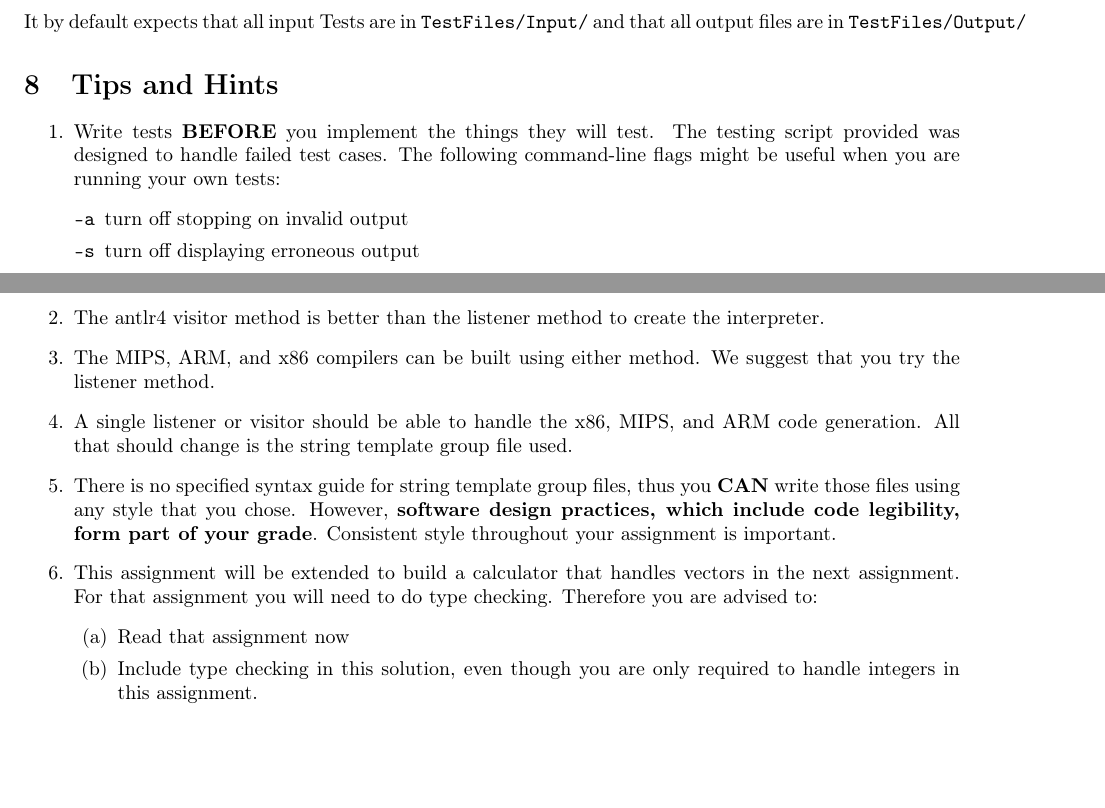
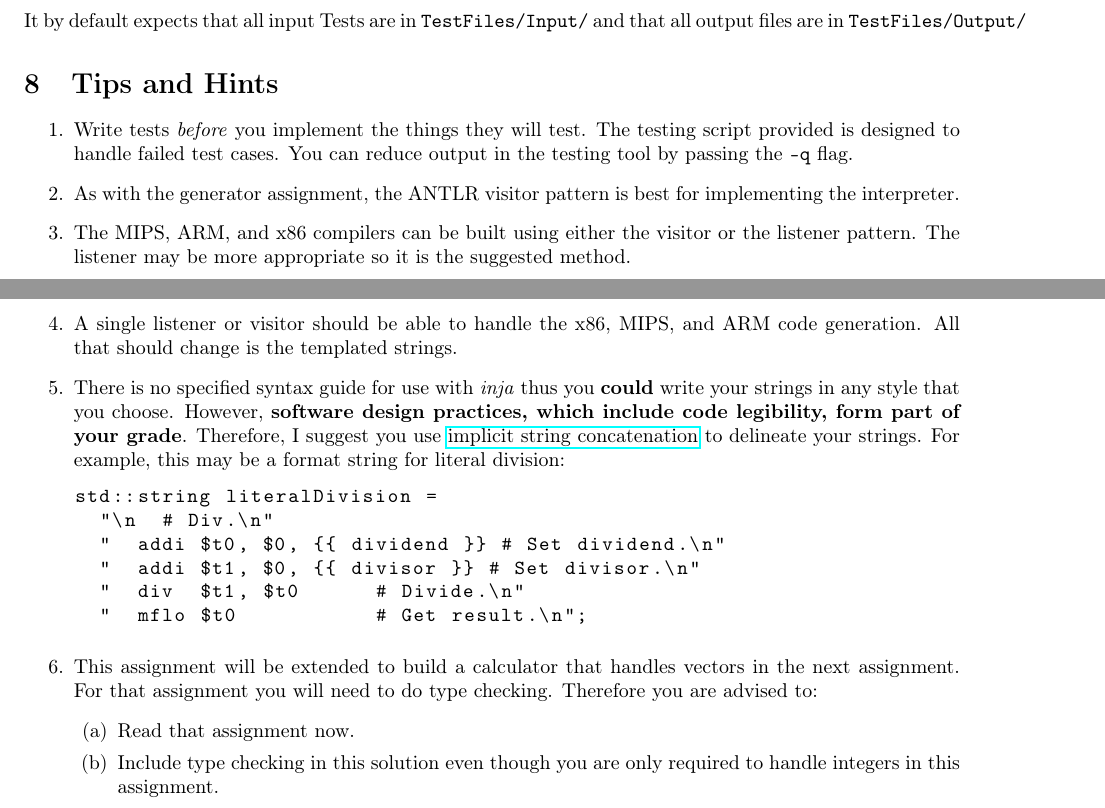
Before and after one commit to cmput415/415-docs, a LaTeX document (scalc/scalc.tex): two parts of pages 12 and 13 of 13, joined at a grey line, cut so that both start at the same text, the shorter picture padded with empty space. Compiled offline with pdfLaTeX.

Commit message:
Tips and hints

```diff
--- a/scalc/scalc.tex
+++ b/scalc/scalc.tex
@@ -799,28 +799,45 @@ These clarifications are meant to add more information to the specification with
 
 
 \section{Tips and Hints}
-
-  \begin{enumerate}
-    \item Write tests \textbf{BEFORE} you implement the things they will test. The testing script provided was
-    designed to handle failed test cases.  The following command-line flags might be useful when you are running your own tests:
-    \begin{description}
-      \item[{\tt -a}] turn off stopping on invalid output
-      \item[{\tt -s}]  turn off displaying erroneous output
-    \end{description}
-    \item The antlr4 visitor method is better than the listener method to create the interpreter.
-    \item The MIPS, ARM, and x86 compilers can be built using either method. We suggest that you try the listener method.
-    \item A single listener or visitor should be able to handle the x86, MIPS, and ARM code generation. All that should
-    change is the string template group file used.
-    \item There is no specified syntax guide for string template group files, thus you \textbf{CAN} write those files using
-    any style that you chose. However, \textbf{software design practices, which include code legibility, form part of your grade}.
-    Consistent style throughout your assignment is important.
-    \item This assignment will be extended to build a calculator that handles vectors in the next assignment. For that assignment
-    you will need to do type checking. Therefore you are advised to:
-    \begin {enumerate}
-      \item Read that assignment now
-      \item Include type checking in this solution, even though you are only
-      required to handle integers in this assignment.
-    \end {enumerate}
-  \end{enumerate}
+\begin{enumerate}
+  \item
+    Write tests \textit{before} you implement the things they will test. The testing script
+    provided is designed to handle failed test cases. You can reduce output in the testing tool by
+    passing the \code{-q} flag.
+  \item
+    As with the generator assignment, the ANTLR visitor pattern is best for implementing the
+    interpreter.
+  \item
+    The MIPS, ARM, and x86 compilers can be built using either the visitor or the listener pattern.
+    The listener may be more appropriate so it is the suggested method.
+  \item
+    A single listener or visitor should be able to handle the x86, MIPS, and ARM code generation.
+    All that should change is the templated strings.
+  \item
+    There is no specified syntax guide for use with \textit{inja} thus you \textbf{could} write
+    your strings in any style that you choose. However, \textbf{software design practices, which
+    include code legibility, form part of your grade}. Therefore, I suggest you use
+    \href{https://softwareengineering.stackexchange.com/q/254984}{implicit string concatenation} to
+    delineate your strings. For example, this may be a format string for literal division:
+    \begin{lstlisting}
+      std::string literalDivision =
+        "\n  # Div.\n"
+        "  addi $t0, $0, {{ dividend }} # Set dividend.\n"
+        "  addi $t1, $0, {{ divisor }} # Set divisor.\n"
+        "  div  $t1, $t0      # Divide.\n"
+        "  mflo $t0           # Get result.\n";
+    \end{lstlisting}
+  \item
+    This assignment will be extended to build a calculator that handles vectors in the next
+    assignment. For that assignment you will need to do type checking. Therefore you are advised
+    to:
+  \begin {enumerate}
+    \item
+      Read that assignment now.
+    \item
+      Include type checking in this solution even though you are only required to handle integers
+      in this assignment.
+  \end {enumerate}
+\end{enumerate}
 
 \end{document}
```
Also changed, not shown: scalc/scalc.tex (6 more changed lines).
